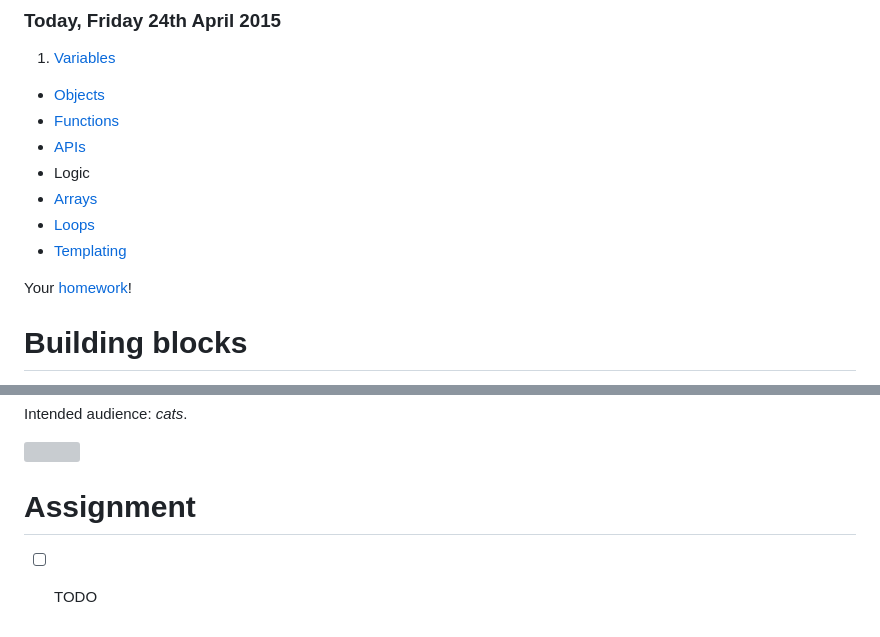
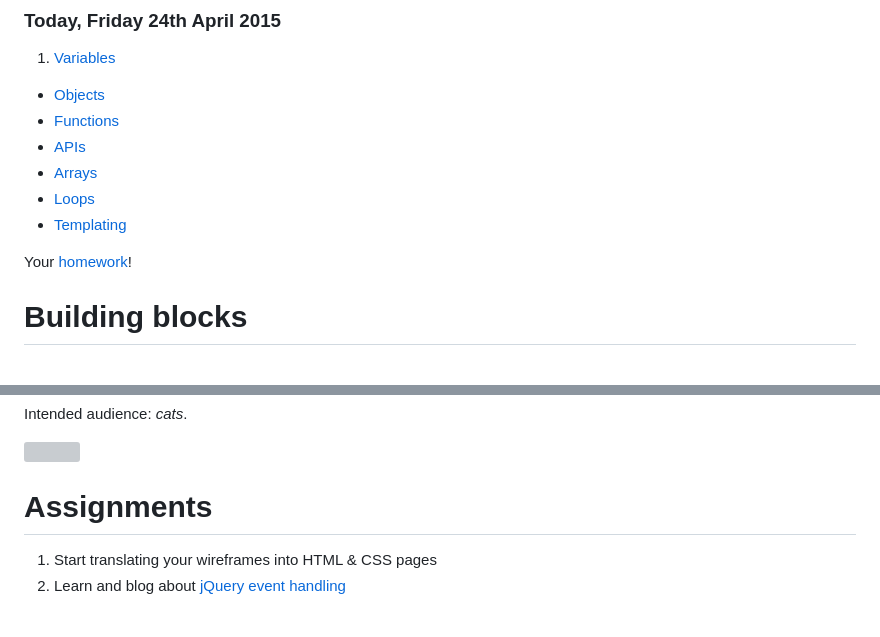
Before and after one commit to RavensbourneWebMedia/Web-development-workshop, a Markdown page: sessions/week-11.md, 2 parts joined by grey strips. Drawn GitHub-style; grey boxes are pictures that could not be loaded.

```diff
--- a/sessions/week-11.md
+++ b/sessions/week-11.md
@@ -6,7 +6,6 @@
 * [Objects](#objects)
 * [Functions](#functions)
 * [APIs](#apis)
-* Logic
 * [Arrays](#arrays)
 * [Loops](#loops)
 * [Templating](#templating)
@@ -374,9 +428,10 @@ Intended audience: *cats*.
 [![](http://jsforcats.com/images/customers5.jpg)](http://jsforcats.com)
 
 
-# Assignment
+# Assignments
 
-- [ ] TODO
+1. Start translating your wireframes into HTML & CSS pages
+2. Learn and blog about [jQuery event handling](http://jqfundamentals.com/chapter/events)
 
 
 <!--
```
Also changed, not shown: other parts of sessions/week-11.md (+62 -7 lines), sessions/assets/choc.png (added).
